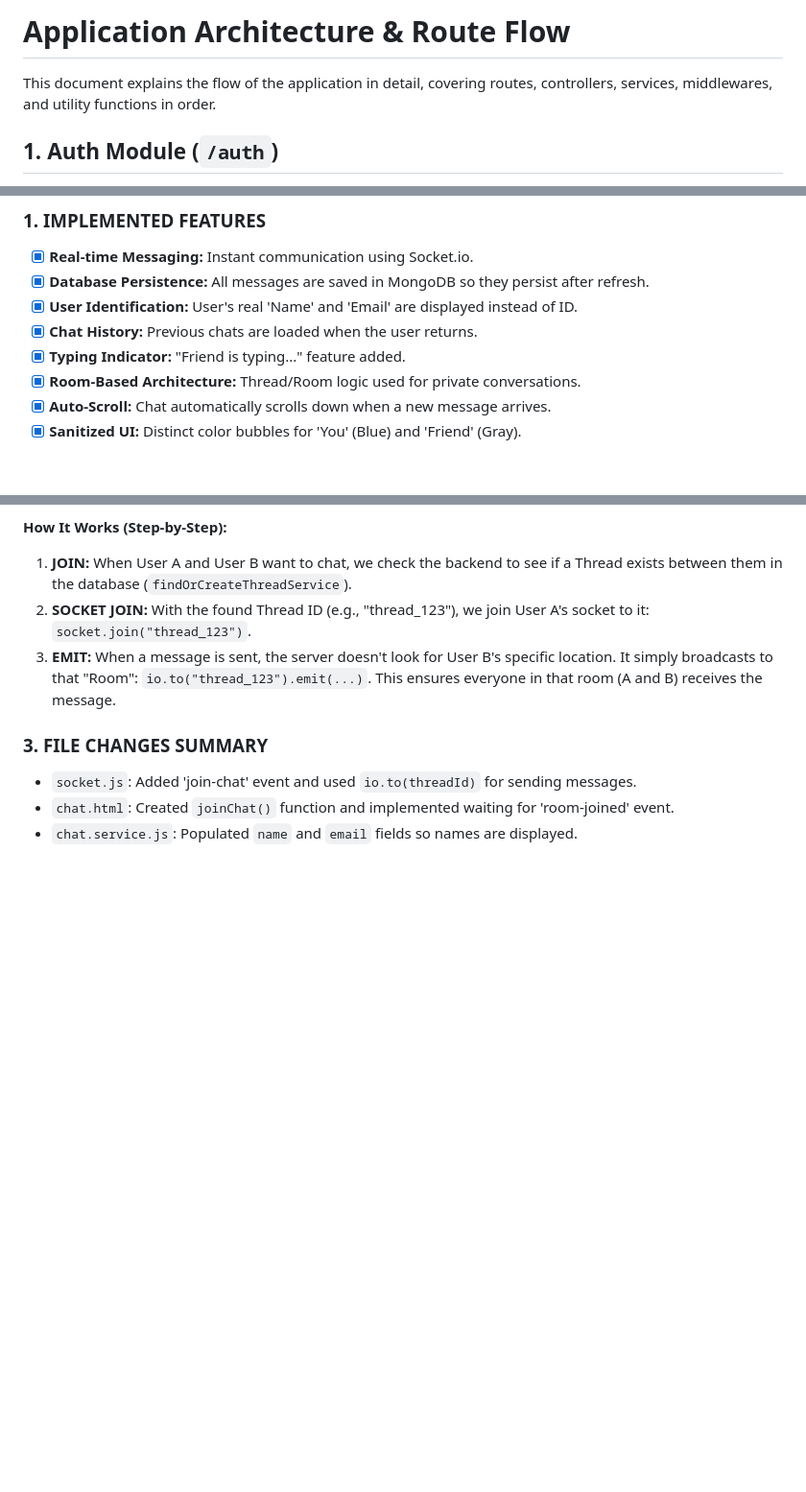
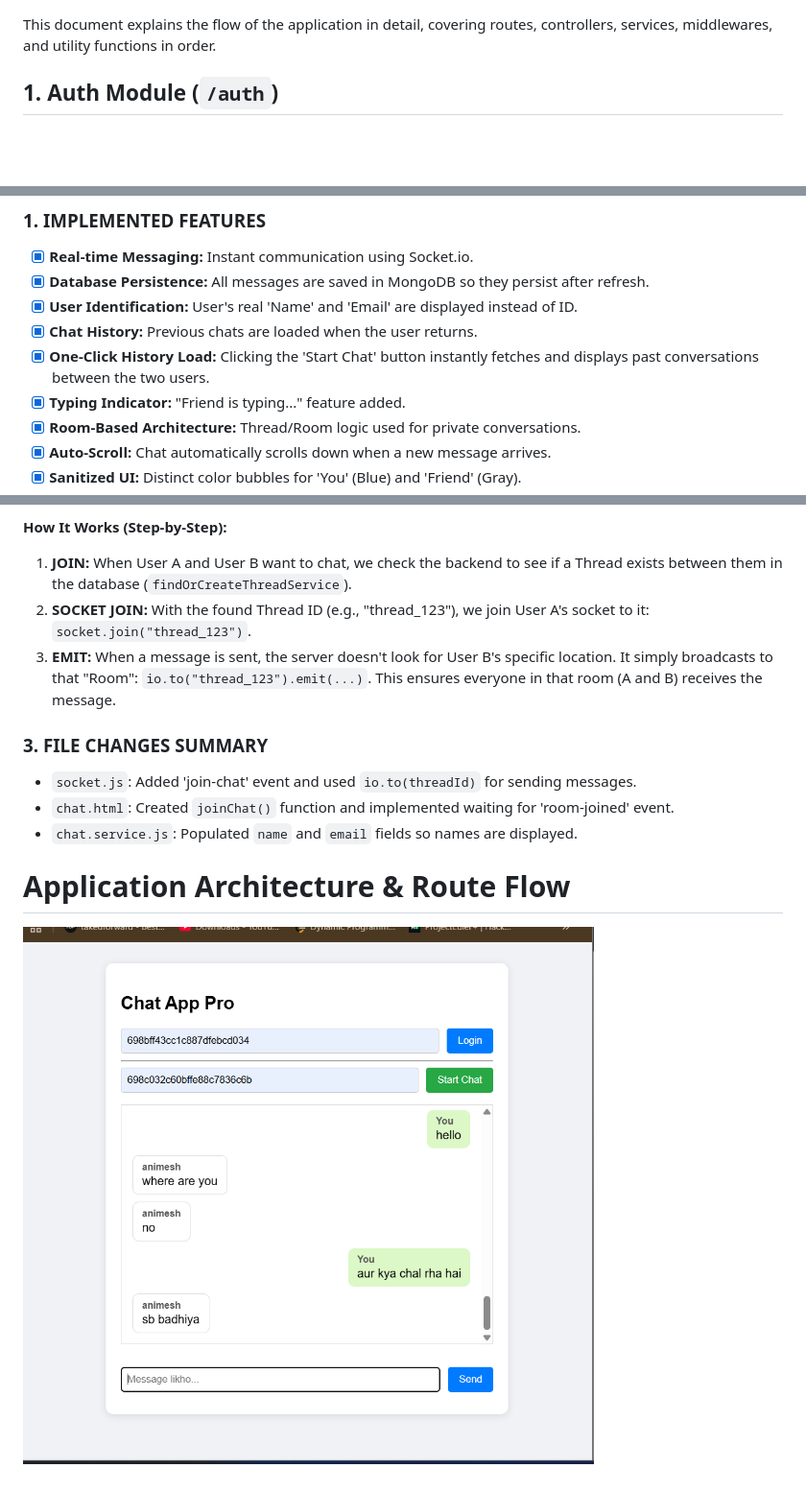
Before and after one commit to animeshtripathii/CMS, a Markdown page: Readme.md, 3 parts joined by grey strips. Shown at 96% size. Rendered like a GitHub page; pictures changed too: Screenshot 2026-02-13 112533.png (added); blank space fills up the shorter version.

Commit message:
pdated chat.service.js and added ascree sort of chat app iterface

```diff
--- a/Readme.md
+++ b/Readme.md
@@ -1,4 +1,4 @@
-# Application Architecture & Route Flow
+
 
 This document explains the flow of the application in detail, covering routes, controllers, services, middlewares, and utility functions in order.
 
@@ -193,6 +193,7 @@ The architecture follows a clean **Controller-Service** pattern, ensuring separa
 - [x] **Database Persistence:** All messages are saved in MongoDB so they persist after refresh.
 - [x] **User Identification:** User's real 'Name' and 'Email' are displayed instead of ID.
 - [x] **Chat History:** Previous chats are loaded when the user returns.
+- [x] **One-Click History Load:** Clicking the 'Start Chat' button instantly fetches and displays past conversations between the two users.
 - [x] **Typing Indicator:** "Friend is typing..." feature added.
 - [x] **Room-Based Architecture:** Thread/Room logic used for private conversations.
 - [x] **Auto-Scroll:** Chat automatically scrolls down when a new message arrives.
@@ -212,3 +213,7 @@ The architecture follows a clean **Controller-Service** pattern, ensuring separa
 - `socket.js`: Added 'join-chat' event and used `io.to(threadId)` for sending messages.
 - `chat.html`: Created `joinChat()` function and implemented waiting for 'room-joined' event.
 - `chat.service.js`: Populated `name` and `email` fields so names are displayed.
+
+# Application Architecture & Route Flow
+
+![Chat App Pro Preview](Screenshot%202026-02-13%20112533.png)
```
